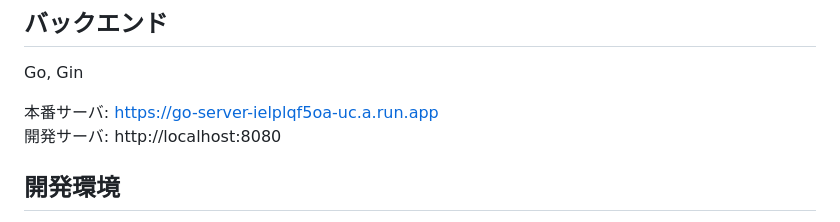
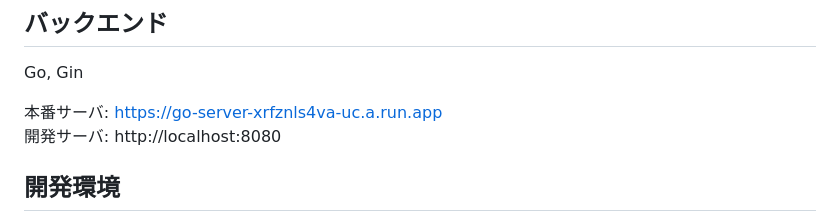
Before and after one commit to health-Care-App/health_care_app, a Markdown page: README.md, the part around the change. Rendered like a GitHub page.

```diff
--- a/README.md
+++ b/README.md
@@ -12,7 +12,7 @@ Flutterを直接起動した開発サーバ（[Flutterをホットリロード
 ## バックエンド
 Go, Gin
 
-本番サーバ: https://go-server-ielplqf5oa-uc.a.run.app
+本番サーバ: https://go-server-xrfznls4va-uc.a.run.app
 開発サーバ: http://localhost:8080
 ## 開発環境
 - Docker
```
